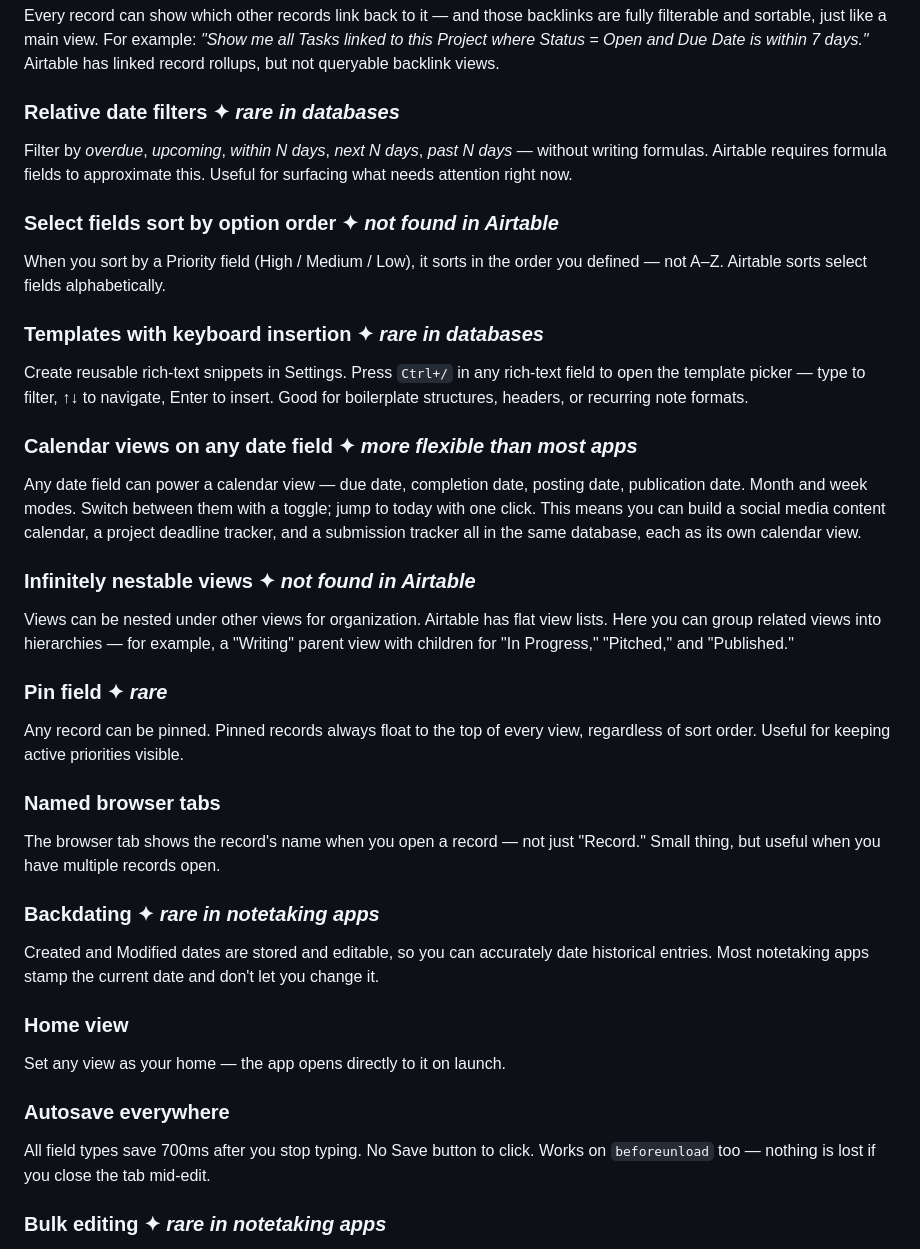
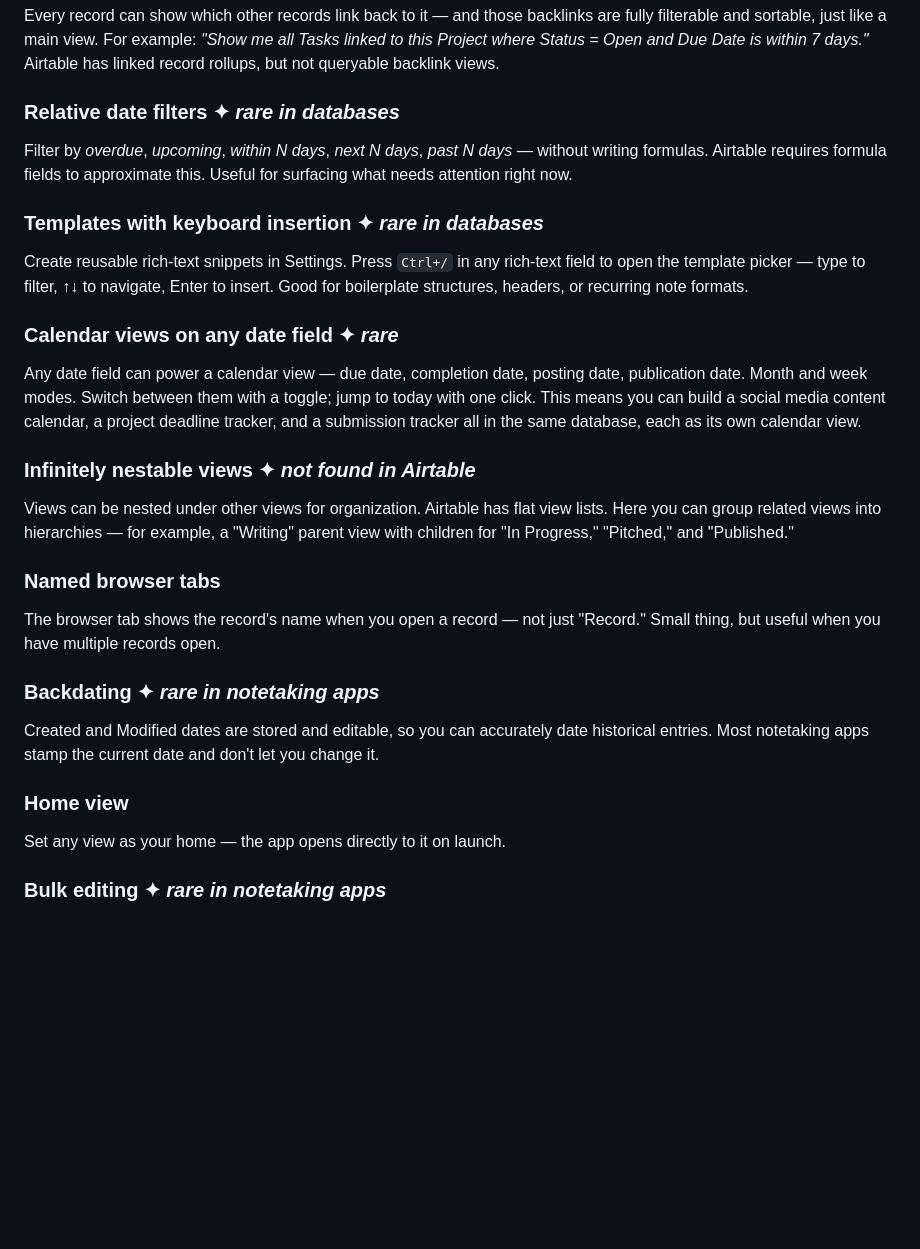
Before and after one commit to tommyjoancrow/Warehouse, a Markdown page: README.md, the part around the change. GitHub-like rendering; blank space fills up the shorter version.

Commit message:
Trim README: remove select sort, pin field, autosave sections; calendar now 'rare'

```diff
--- a/README.md
+++ b/README.md
@@ -34,20 +34,14 @@ Every record can show which other records link back to it — and those backlink
 ### Relative date filters ✦ *rare in databases*
 Filter by *overdue*, *upcoming*, *within N days*, *next N days*, *past N days* — without writing formulas. Airtable requires formula fields to approximate this. Useful for surfacing what needs attention right now.
 
-### Select fields sort by option order ✦ *not found in Airtable*
-When you sort by a Priority field (High / Medium / Low), it sorts in the order you defined — not A–Z. Airtable sorts select fields alphabetically.
-
 ### Templates with keyboard insertion ✦ *rare in databases*
 Create reusable rich-text snippets in Settings. Press `Ctrl+/` in any rich-text field to open the template picker — type to filter, ↑↓ to navigate, Enter to insert. Good for boilerplate structures, headers, or recurring note formats.
 
-### Calendar views on any date field ✦ *more flexible than most apps*
+### Calendar views on any date field ✦ *rare*
 Any date field can power a calendar view — due date, completion date, posting date, publication date. Month and week modes. Switch between them with a toggle; jump to today with one click. This means you can build a social media content calendar, a project deadline tracker, and a submission tracker all in the same database, each as its own calendar view.
 
 ### Infinitely nestable views ✦ *not found in Airtable*
 Views can be nested under other views for organization. Airtable has flat view lists. Here you can group related views into hierarchies — for example, a "Writing" parent view with children for "In Progress," "Pitched," and "Published."
-
-### Pin field ✦ *rare*
-Any record can be pinned. Pinned records always float to the top of every view, regardless of sort order. Useful for keeping active priorities visible.
 
 ### Named browser tabs
 The browser tab shows the record's name when you open a record — not just "Record." Small thing, but useful when you have multiple records open.
@@ -57,9 +51,6 @@ Created and Modified dates are stored and editable, so you can accurately date h
 
 ### Home view
 Set any view as your home — the app opens directly to it on launch.
-
-### Autosave everywhere
-All field types save 700ms after you stop typing. No Save button to click. Works on `beforeunload` too — nothing is lost if you close the tab mid-edit.
 
 ### Bulk editing ✦ *rare in notetaking apps*
 Select multiple records and archive them, delete them, or set a field to the same value across all of them at once. Essential for managing a large writing portfolio.
```
